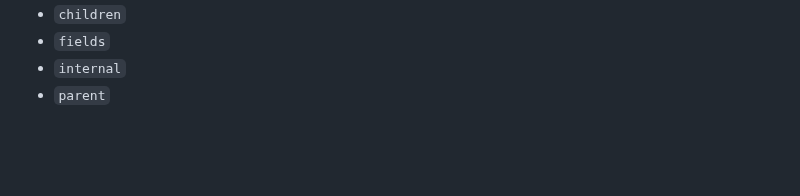
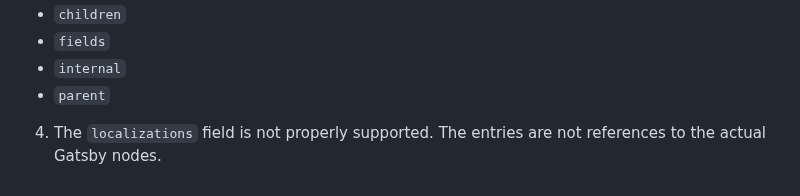
Before and after one commit to gatsby-uc/plugins, a Markdown page: packages/gatsby-source-strapi/README.md, the part around the change. Drawn GitHub-style; blank space fills up the shorter version.

Commit message:
docs(gatsby-source-strapi): add limitations
Add limitations to README:

* `localizations` don't refer to Gatsby nodes

```diff
--- a/packages/gatsby-source-strapi/README.md
+++ b/packages/gatsby-source-strapi/README.md
@@ -435,3 +435,5 @@ This plugin has several limitations, please be aware of these:
 - `fields`
 - `internal`
 - `parent`
+
+4. The `localizations` field is not properly supported. The entries are not references to the actual Gatsby nodes.
```
Also changed, not shown: .changeset/giant-grapes-run.md (added, +5 -0 lines).
